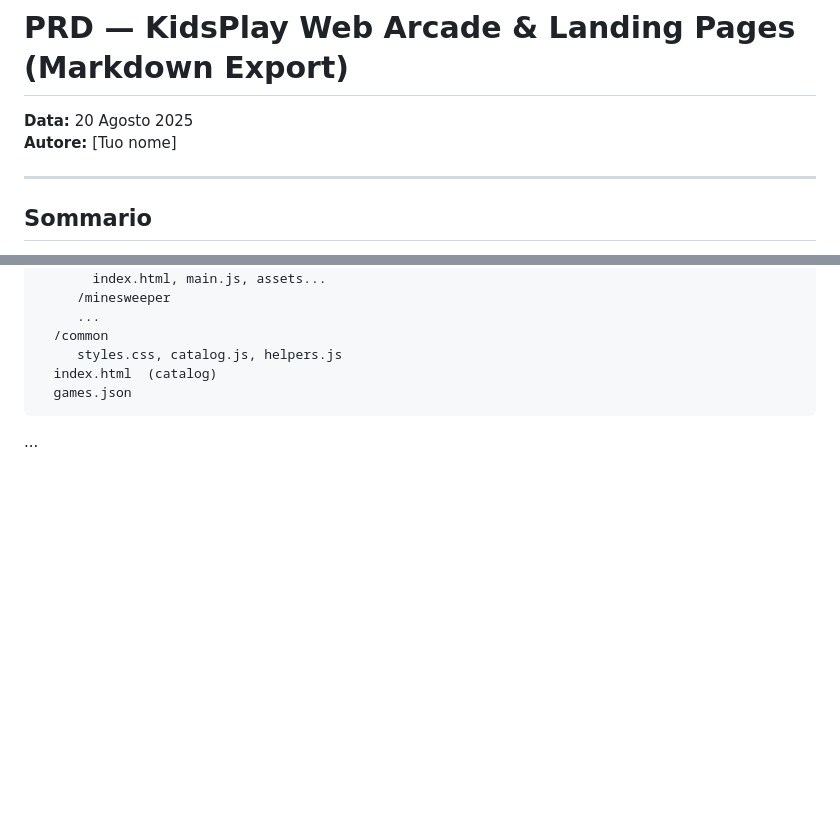
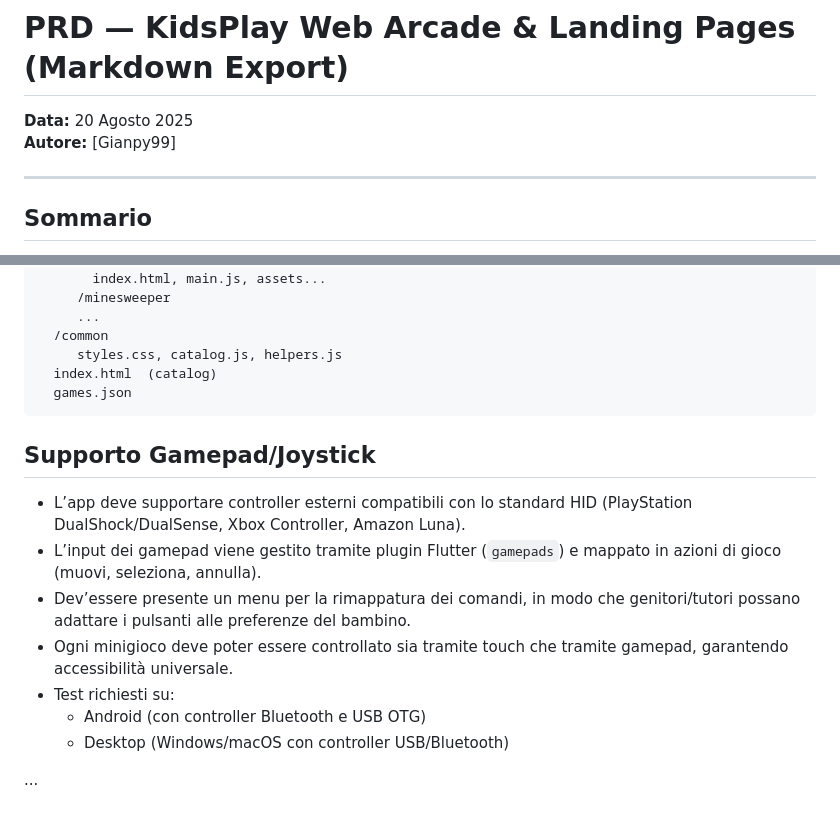
Before and after one commit to Gianpy99/KidsPlay_Web_Arcade-, a Markdown page: PRD_KidsPlay.md, 2 parts joined by grey strips. Drawn GitHub-style; blank space fills up the shorter version.

````diff
--- a/PRD_KidsPlay.md
+++ b/PRD_KidsPlay.md
@@ -1,6 +1,6 @@
 # PRD — KidsPlay Web Arcade & Landing Pages (Markdown Export)
 **Data:** 20 Agosto 2025
-**Autore:** [Tuo nome]
+**Autore:** [Gianpy99]
 
 ---
 
@@ -78,4 +78,15 @@ Fornire un set di giochi semplici, sicuri e divertenti che allenino lettura, scr
   index.html  (catalog)
   games.json
 ```
+
+## Supporto Gamepad/Joystick
+- L’app deve supportare controller esterni compatibili con lo standard HID (PlayStation DualShock/DualSense, Xbox Controller, Amazon Luna).
+- L’input dei gamepad viene gestito tramite plugin Flutter (`gamepads`) e mappato in azioni di gioco (muovi, seleziona, annulla).
+- Dev’essere presente un menu per la rimappatura dei comandi, in modo che genitori/tutori possano adattare i pulsanti alle preferenze del bambino.
+- Ogni minigioco deve poter essere controllato sia tramite touch che tramite gamepad, garantendo accessibilità universale.
+- Test richiesti su:
+  - Android (con controller Bluetooth e USB OTG)
+  - Desktop (Windows/macOS con controller USB/Bluetooth)
+
+
 ...
````
